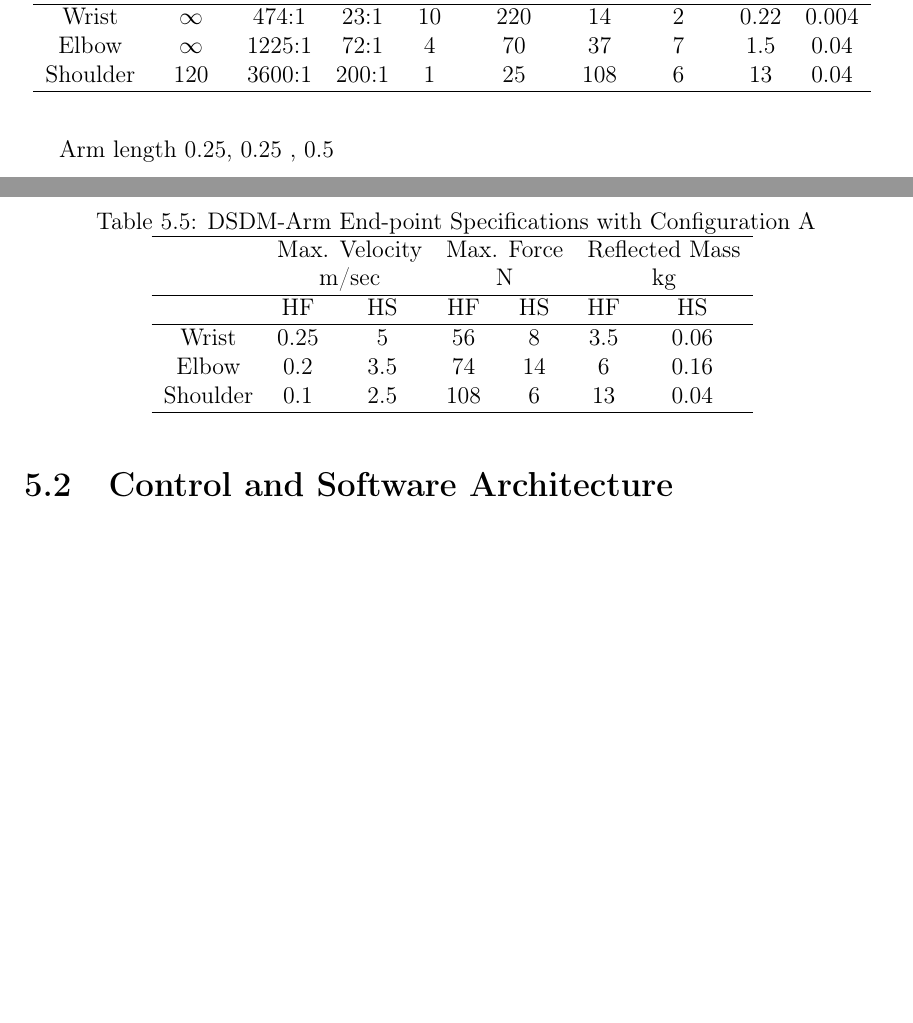
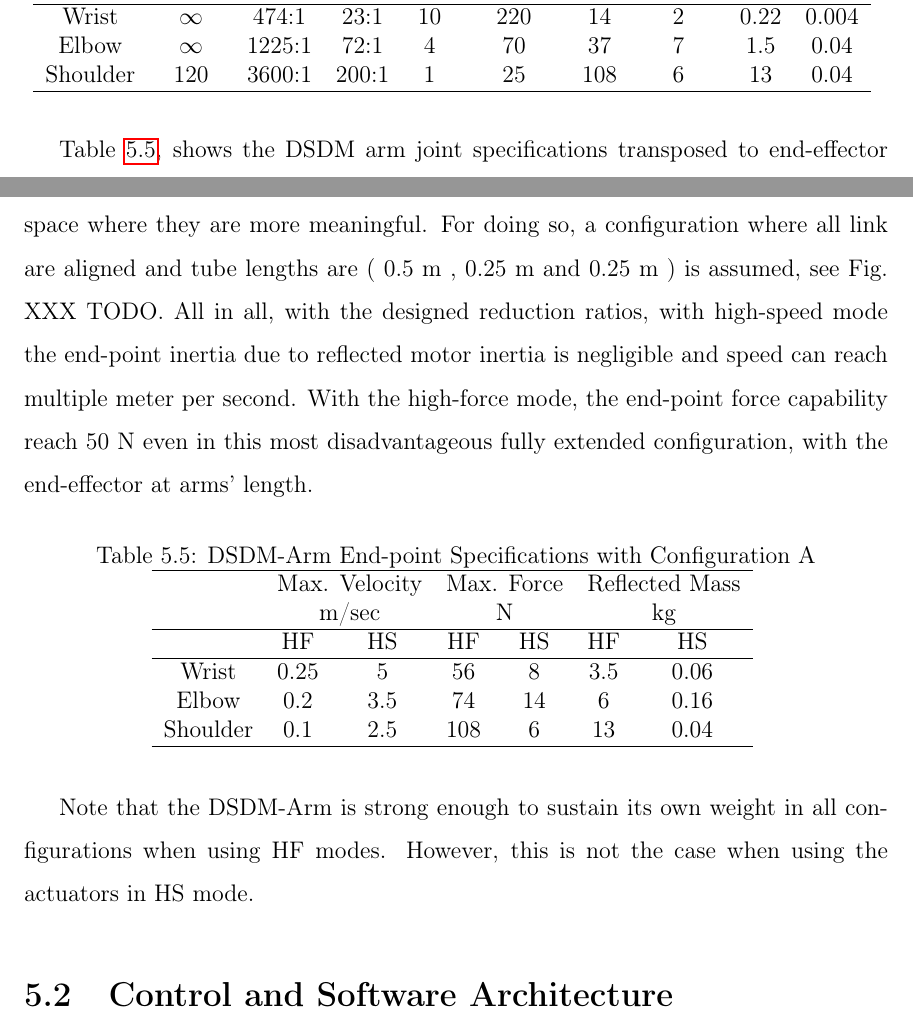
Before and after one commit to alx87grd/MIT-Thesis, a LaTeX thesis (main.tex, which reads src/exp.tex): two parts of pages 153 and 154 of 198, joined at a grey line, cut so that both start at the same text, the shorter picture padded with empty space. Compiled offline with pdfLaTeX.

Commit message:
arm design

```diff
--- a/src/exp.tex
+++ b/src/exp.tex
@@ -229,7 +229,7 @@ The mechanical advantage between linear motion and shoulder rotation is thus on
 	\label{tab:robotspec}
 \end{table}
 
-Arm length 0.25, 0.25 , 0.5
+Table \ref{tab:robotspec2}, shows the DSDM arm joint specifications transposed to end-effector space where they are more meaningful. For doing so, a configuration where all link are aligned and tube lengths are ( 0.5 m , 0.25 m and 0.25 m ) is assumed, see Fig. XXX TODO. All in all, with the designed reduction ratios, with high-speed mode the end-point inertia due to reflected motor inertia is negligible and speed can reach multiple meter per second. With the high-force mode, the end-point force capability reach 50 N even in this most disadvantageous fully extended configuration, with the end-effector at arms' length.
 
 \begin{table}[htbp]
 	\centering
@@ -246,8 +246,10 @@ Arm length 0.25, 0.25 , 0.5
 			 Shoulder & 0.1  & 2.5  & 108 &  6  & 13  & 0.04    \\
 			\hline
 		\end{tabular}
-	\label{tab:robotspec}
+	\label{tab:robotspec2}
 \end{table}
+
+Note that the DSDM-Arm is strong enough to sustain its own weight in all configurations when using HF modes. However, this is not the case when using the actuators in HS mode.
 
 \section{Control and Software Architecture}
 \label{sec:ControlSoftwareArchitecture}
```
